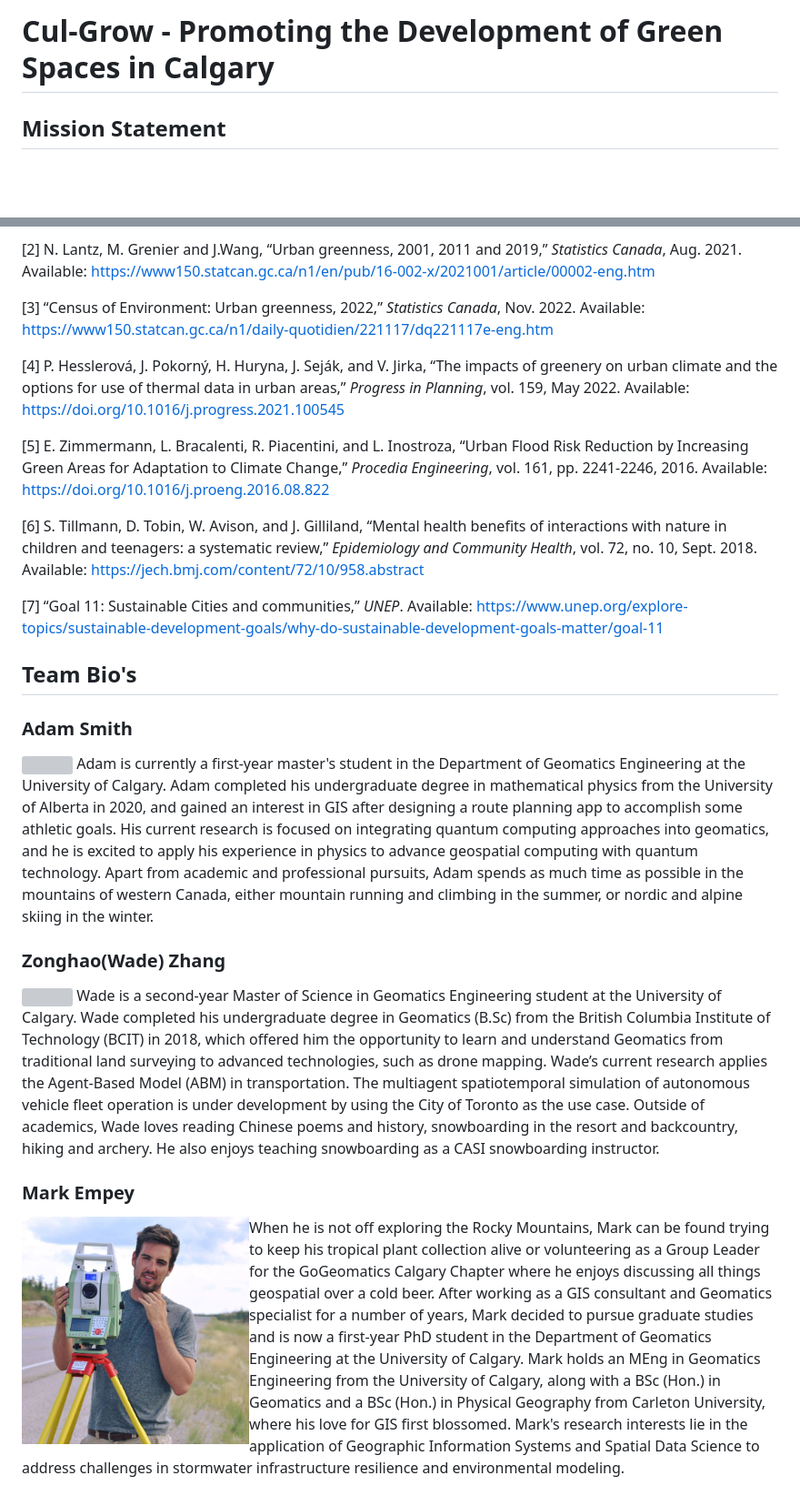
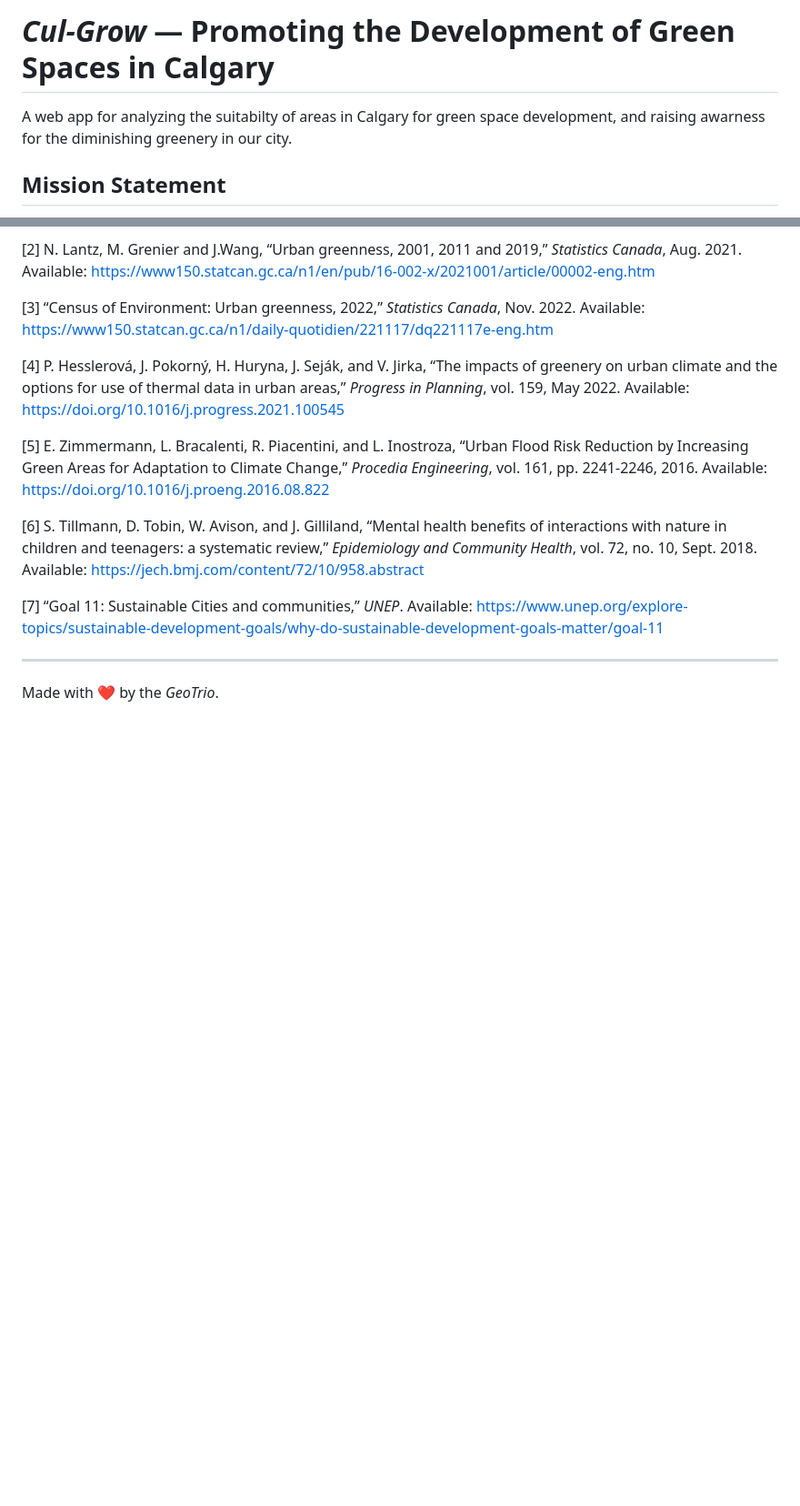
Before and after one commit to adamreidsmith/ecce-app-challenge, a Markdown page: README.md, 2 parts joined by grey strips. Shown: that part at 91% size. Rendered like a GitHub page; blank space fills up the shorter version; grey boxes are pictures that could not be loaded.

```diff
--- a/README.md
+++ b/README.md
@@ -1,4 +1,6 @@
-# Cul-Grow - Promoting the Development of Green Spaces in Calgary
+# *Cul-Grow* &mdash; Promoting the Development of Green Spaces in Calgary
+
+A web app for analyzing the suitabilty of areas in Calgary for green space development, and raising awarness for the diminishing greenery in our city.
 
 ## Mission Statement
 
@@ -23,16 +58,6 @@ Our team, the GeoTrio, has developed an application called Cul-Grow to help addr
 
 [7] “Goal 11: Sustainable Cities and communities,” *UNEP*. Available: https://www.unep.org/explore-topics/sustainable-development-goals/why-do-sustainable-development-goals-matter/goal-11
 
-##  Team Bio's
+---
 
-### Adam Smith
-
-<img align="left" src="./assets/adam.png" height="250"/> Adam is currently a first-year master's student in the Department of Geomatics Engineering at the University of Calgary.  Adam completed his undergraduate degree in mathematical physics from the University of Alberta in 2020, and gained an interest in GIS after designing a route planning app to accomplish some athletic goals.  His current research is focused on integrating quantum computing approaches into geomatics, and he is excited to apply his experience in physics to advance geospatial computing with quantum technology.  Apart from academic and professional pursuits, Adam spends as much time as possible in the mountains of western Canada, either mountain running and climbing in the summer, or nordic and alpine skiing in the winter.
-
-### Zonghao(Wade) Zhang
-
-<img align="left" src="./assets/wade.jpg" height="250"/> Wade is a second-year Master of Science in Geomatics Engineering student at the University of Calgary. Wade completed his undergraduate degree in Geomatics (B.Sc) from the British Columbia Institute of Technology (BCIT) in 2018, which offered him the opportunity to learn and understand Geomatics from traditional land surveying to advanced technologies, such as drone mapping. Wade’s current research applies the Agent-Based Model (ABM) in transportation. The multiagent spatiotemporal simulation of autonomous vehicle fleet operation is under development by using the City of Toronto as the use case. Outside of academics, Wade loves reading Chinese poems and history, snowboarding in the resort and backcountry, hiking and archery. He also enjoys teaching snowboarding as a CASI snowboarding instructor.
-
-### Mark Empey
-
-<img align="left" src="./assets/mark.jpg" height="250"/> When he is not off exploring the Rocky Mountains, Mark can be found trying to keep his tropical plant collection alive or volunteering as a Group Leader for the GoGeomatics Calgary Chapter where he enjoys discussing all things geospatial over a cold beer. After working as a GIS consultant and Geomatics specialist for a number of years, Mark decided to pursue graduate studies and is now a first-year PhD student in the Department of Geomatics Engineering at the University of Calgary. Mark holds an MEng in Geomatics Engineering from the University of Calgary, along with a BSc (Hon.) in Geomatics and a BSc (Hon.) in Physical Geography from Carleton University, where his love for GIS first blossomed. Mark's research interests lie in the application of Geographic Information Systems and Spatial Data Science to address challenges in stormwater infrastructure resilience and environmental modeling.
+Made with :heart: by the *GeoTrio*.
```
Also changed, not shown: other parts of README.md (+33 -0 lines).
